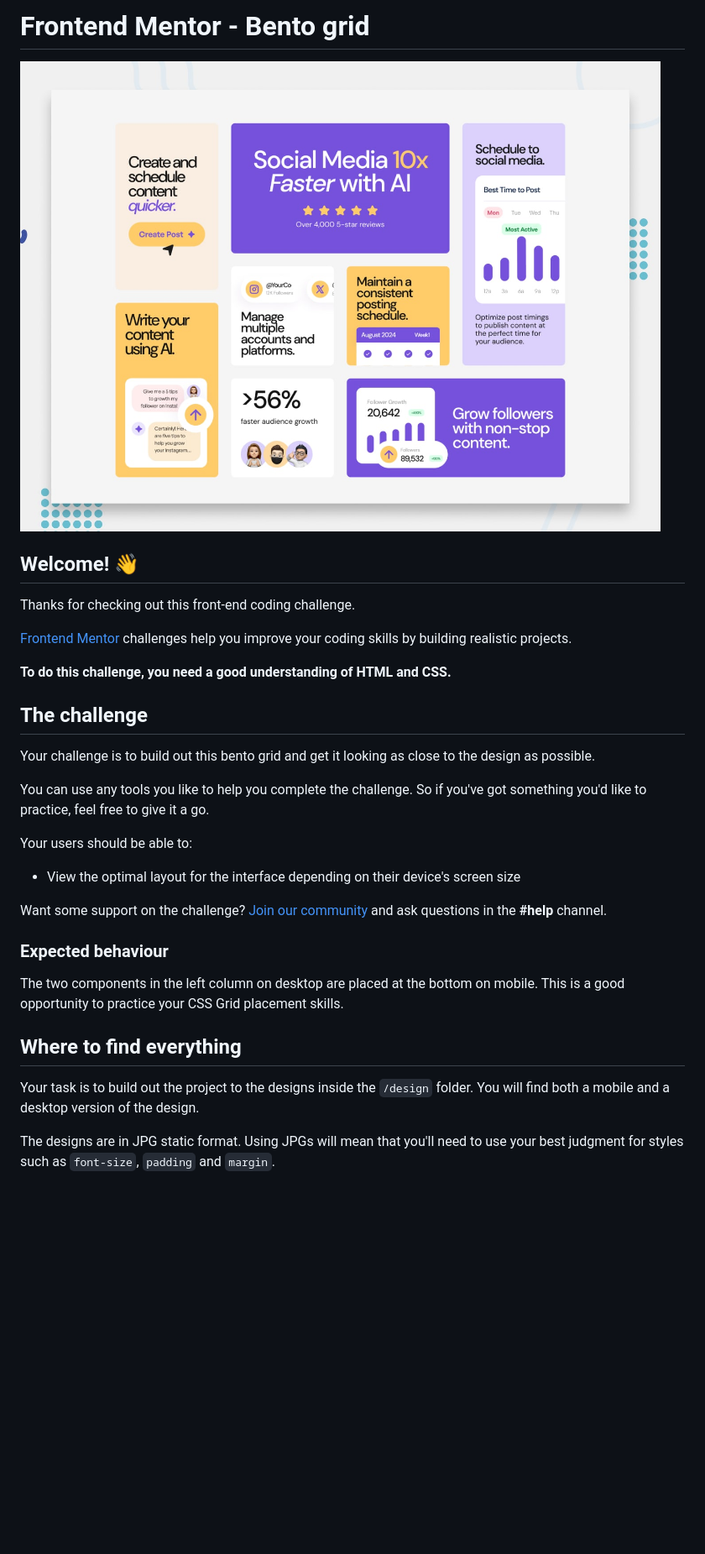
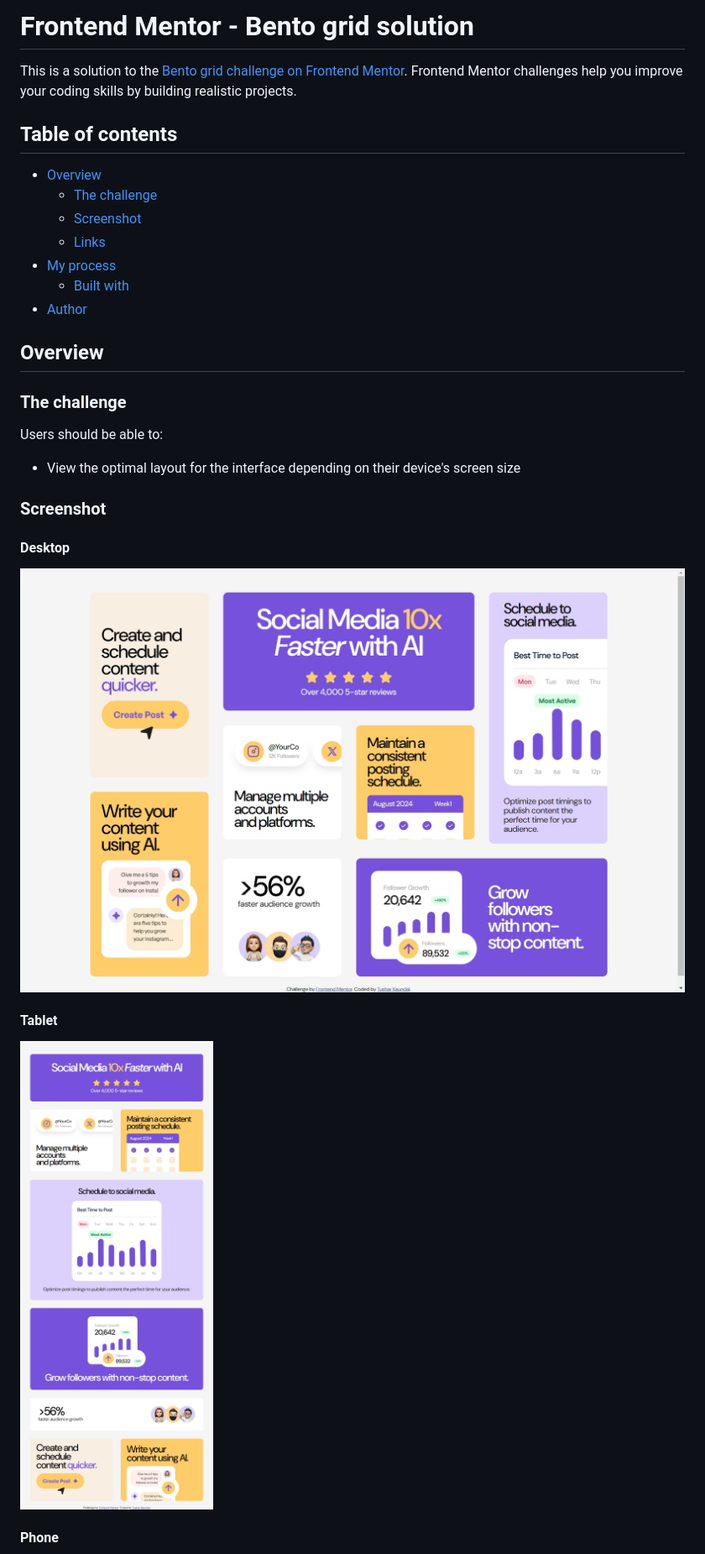
Before and after one commit to TusharKaundal/bento-grid-main, a Markdown page: README.md, the part around the change printed below. Shown: that part at 84% size. GitHub-like rendering; pictures changed too: assets/screenshot/desktop.jpeg (added), assets/screenshot/tablet.jpeg (added); blank space fills up the shorter version.

Commit message:
updated README with some fixed

```diff
--- a/README.md
+++ b/README.md
@@ -1,34 +1,34 @@
-# Frontend Mentor - Bento grid
+# Frontend Mentor - Bento grid solution
 
-![Design preview for the Bento grid coding challenge](./preview.jpg)
+This is a solution to the [Bento grid challenge on Frontend Mentor](https://www.frontendmentor.io/challenges/bento-grid-RMydElrlOj). Frontend Mentor challenges help you improve your coding skills by building realistic projects.
 
-## Welcome! 👋
+## Table of contents
 
-Thanks for checking out this front-end coding challenge.
+- [Overview](#overview)
+  - [The challenge](#the-challenge)
+  - [Screenshot](#screenshot)
+  - [Links](#links)
+- [My process](#my-process)
+  - [Built with](#built-with)
+- [Author](#author)
 
-[Frontend Mentor](https://www.frontendmentor.io) challenges help you improve your coding skills by building realistic projects.
+## Overview
 
-**To do this challenge, you need a good understanding of HTML and CSS.**
+### The challenge
 
-## The challenge
-
-Your challenge is to build out this bento grid and get it looking as close to the design as possible.
-
-You can use any tools you like to help you complete the challenge. So if you've got something you'd like to practice, feel free to give it a go.
-
-Your users should be able to:
+Users should be able to:
 
 - View the optimal layout for the interface depending on their device's screen size
 
-Want some support on the challenge? [Join our community](https://www.frontendmentor.io/community) and ask questions in the **#help** channel.
+### Screenshot
 
-### Expected behaviour
+#### Desktop
 
-The two components in the left column on desktop are placed at the bottom on mobile. This is a good opportunity to practice your CSS Grid placement skills.
+![](./assets/screenshot/desktop.jpeg)
 
-## Where to find everything
+#### Tablet
 
-Your task is to build out the project to the designs inside the `/design` folder. You will find both a mobile and a desktop version of the design.
+![](./assets/screenshot/tablet.jpeg)
 
-The designs are in JPG static format. Using JPGs will mean that you'll need to use your best judgment for styles such as `font-size`, `padding` and `margin`.
+#### Phone
 
```
Also changed, not shown: other parts of README.md (+13 -56 lines), README-template.md (deleted, +0 -110 lines), assets/screenshot/phone.jpeg (added), 1 other file.
